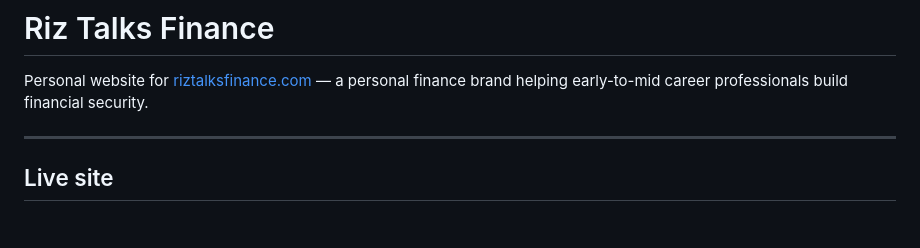
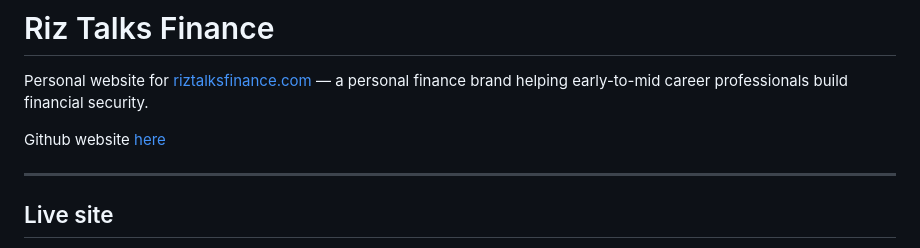
Before and after one commit to consult-with-riz/riztalksfinance, a Markdown page: README.md, the part around the change. Rendered like a GitHub page; blank space fills up the shorter version.

```diff
--- a/README.md
+++ b/README.md
@@ -1,6 +1,8 @@
 # Riz Talks Finance
 
 Personal website for [riztalksfinance.com](https://riztalksfinance.com) — a personal finance brand helping early-to-mid career professionals build financial security.
+
+Github website [here](https://consult-with-riz.github.io/riztalksfinance/)
 
 ---
 
```
